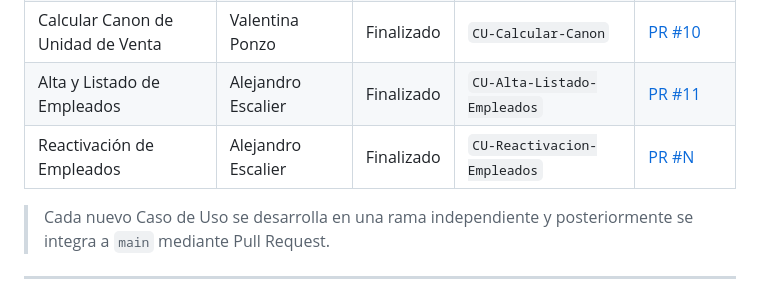
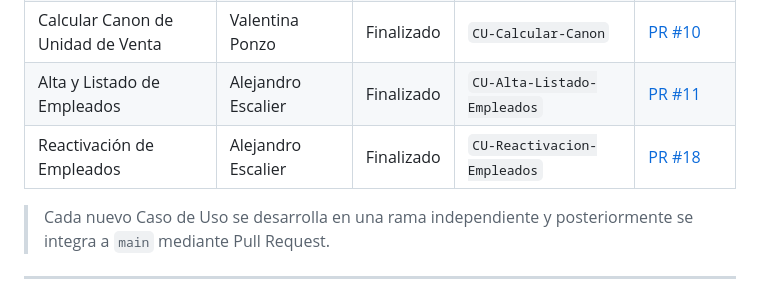
Before and after one commit to Medina94/TPGrupalOO2Hito1Grupo06, a Markdown page: README.md, the part around the change. Rendered like a GitHub page.

```diff
--- a/README.md
+++ b/README.md
@@ -164,7 +164,7 @@ Se implementaron además:
 | Consultar Unidades por Festival | Valentina Ponzo | Finalizado | `CU-Unidades-Por-Festival` | [PR #8](https://github.com/Medina94/TPGrupalOO2Hito1Grupo06/pull/8) |
 | Calcular Canon de Unidad de Venta | Valentina Ponzo | Finalizado | `CU-Calcular-Canon` | [PR #10](https://github.com/Medina94/TPGrupalOO2Hito1Grupo06/pull/10) |
 | Alta y Listado de Empleados | Alejandro Escalier | Finalizado | `CU-Alta-Listado-Empleados` | [PR #11](https://github.com/Medina94/TPGrupalOO2Hito1Grupo06/pull/11) |
-| Reactivación de Empleados | Alejandro Escalier | Finalizado | `CU-Reactivacion-Empleados` | [PR #N](https://github.com/Medina94/TPGrupalOO2Hito1Grupo06/pull/18) |
+| Reactivación de Empleados | Alejandro Escalier | Finalizado | `CU-Reactivacion-Empleados` | [PR #18](https://github.com/Medina94/TPGrupalOO2Hito1Grupo06/pull/18) |
 
 > Cada nuevo Caso de Uso se desarrolla en una rama independiente y posteriormente se integra a `main` mediante Pull Request.
 
```
